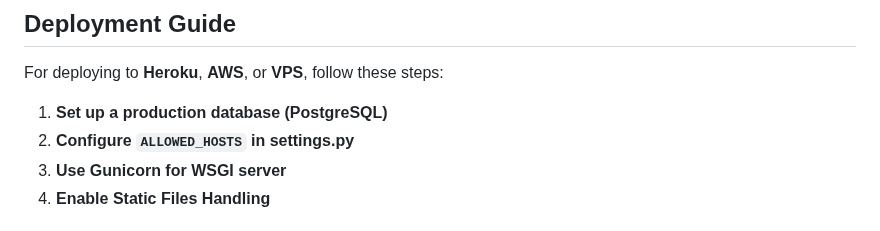
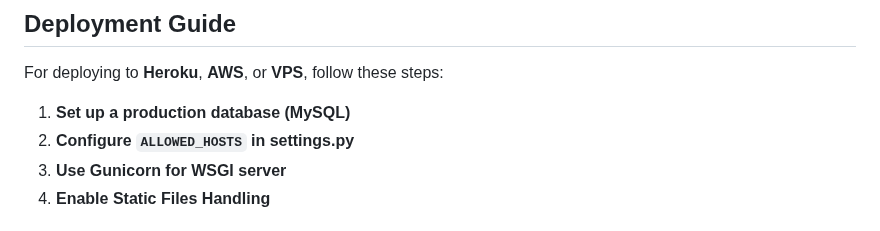
Before and after one commit to ronakbediya310/Customized-Chatbot, a Markdown page: README.md, the part around the change. Drawn GitHub-style.

```diff
--- a/README.md
+++ b/README.md
@@ -121,7 +121,7 @@ http://127.0.0.1:8000/users/login
 
 For deploying to **Heroku**, **AWS**, or **VPS**, follow these steps:
 
-1. **Set up a production database (PostgreSQL)**
+1. **Set up a production database (MySQL)**
 2. **Configure `ALLOWED_HOSTS` in settings.py**
 3. **Use Gunicorn for WSGI server**
 4. **Enable Static Files Handling**
```
